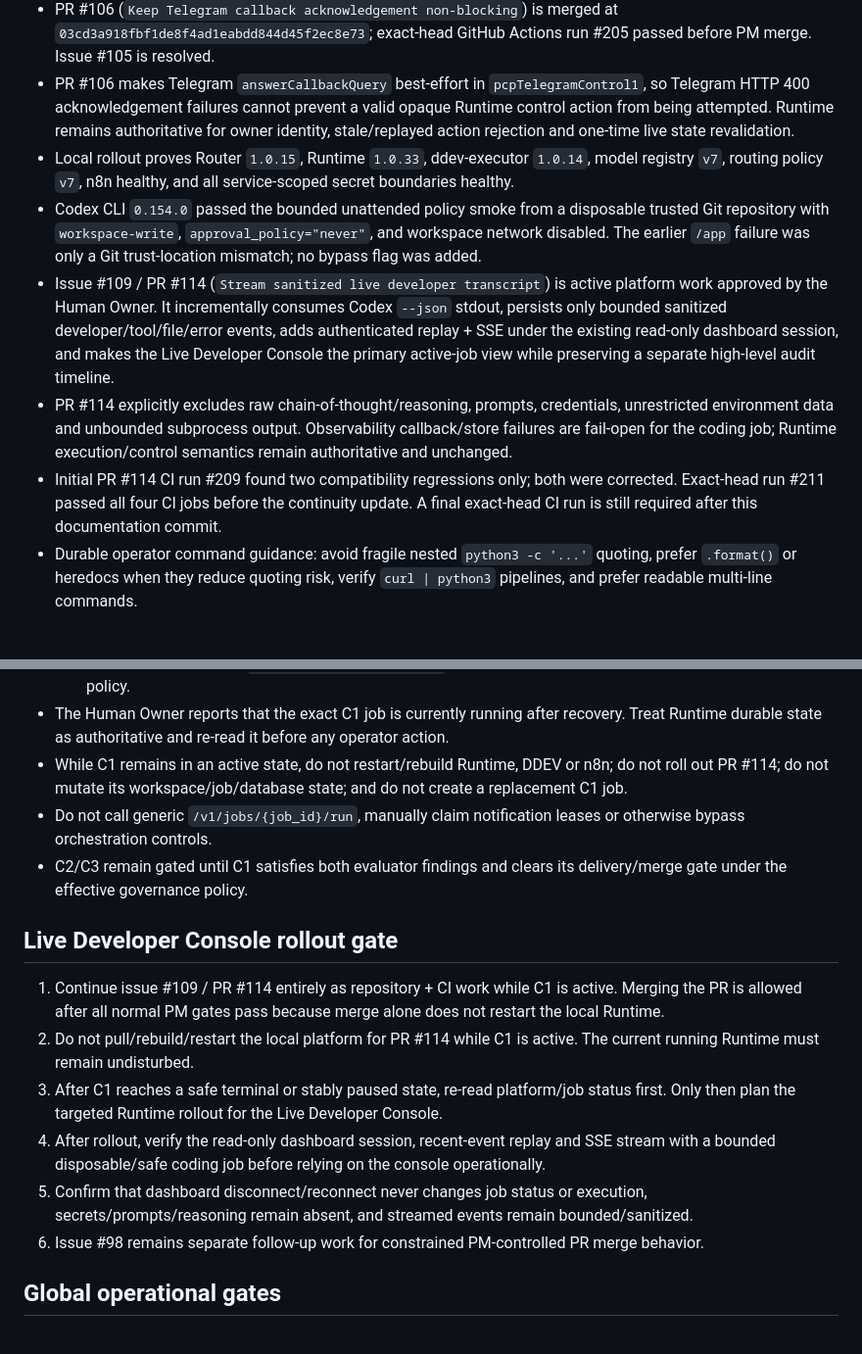
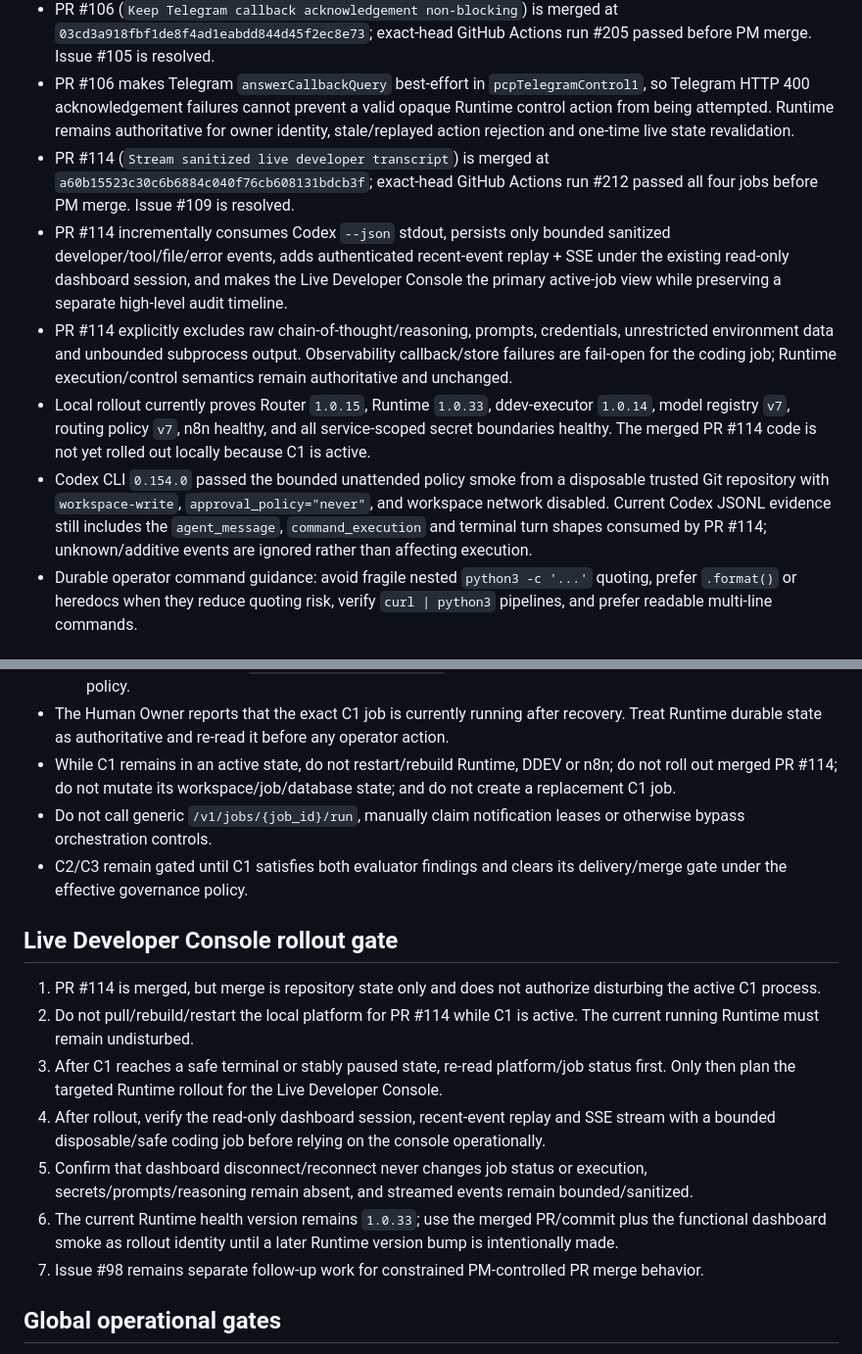
Before and after one commit to sonvhse06072/personal-coding-platform, a Markdown page: docs/project/current-state.md, 2 parts joined by grey strips. Shown at 98% size. Drawn GitHub-style.

Commit message:
Refresh continuity after Live Developer Console merge

```diff
--- a/docs/project/current-state.md
+++ b/docs/project/current-state.md
@@ -32,11 +32,11 @@ Before a material task is complete or handed off, update the relevant topical do
 - PR #102 fixes a rollout rematerialization bug: attention notification dedupe includes a deterministic fingerprint of the rendered control-action set, so a stable blocked/waiting/merge state emits one fresh owner notification when newly valid actions appear while repeated ticks with the same action set remain deduped.
 - PR #106 (`Keep Telegram callback acknowledgement non-blocking`) is merged at `03cd3a918fbf1de8f4ad1eabdd844d45f2ec8e73`; exact-head GitHub Actions run #205 passed before PM merge. Issue #105 is resolved.
 - PR #106 makes Telegram `answerCallbackQuery` best-effort in `pcpTelegramControl1`, so Telegram HTTP 400 acknowledgement failures cannot prevent a valid opaque Runtime control action from being attempted. Runtime remains authoritative for owner identity, stale/replayed action rejection and one-time live state revalidation.
-- Local rollout proves Router `1.0.15`, Runtime `1.0.33`, ddev-executor `1.0.14`, model registry `v7`, routing policy `v7`, n8n healthy, and all service-scoped secret boundaries healthy.
-- Codex CLI `0.154.0` passed the bounded unattended policy smoke from a disposable trusted Git repository with `workspace-write`, `approval_policy="never"`, and workspace network disabled. The earlier `/app` failure was only a Git trust-location mismatch; no bypass flag was added.
-- Issue #109 / PR #114 (`Stream sanitized live developer transcript`) is active platform work approved by the Human Owner. It incrementally consumes Codex `--json` stdout, persists only bounded sanitized developer/tool/file/error events, adds authenticated replay + SSE under the existing read-only dashboard session, and makes the Live Developer Console the primary active-job view while preserving a separate high-level audit timeline.
+- PR #114 (`Stream sanitized live developer transcript`) is merged at `a60b15523c30c6b6884c040f76cb608131bdcb3f`; exact-head GitHub Actions run #212 passed all four jobs before PM merge. Issue #109 is resolved.
+- PR #114 incrementally consumes Codex `--json` stdout, persists only bounded sanitized developer/tool/file/error events, adds authenticated recent-event replay + SSE under the existing read-only dashboard session, and makes the Live Developer Console the primary active-job view while preserving a separate high-level audit timeline.
 - PR #114 explicitly excludes raw chain-of-thought/reasoning, prompts, credentials, unrestricted environment data and unbounded subprocess output. Observability callback/store failures are fail-open for the coding job; Runtime execution/control semantics remain authoritative and unchanged.
-- Initial PR #114 CI run #209 found two compatibility regressions only; both were corrected. Exact-head run #211 passed all four CI jobs before the continuity update. A final exact-head CI run is still required after this documentation commit.
+- Local rollout currently proves Router `1.0.15`, Runtime `1.0.33`, ddev-executor `1.0.14`, model registry `v7`, routing policy `v7`, n8n healthy, and all service-scoped secret boundaries healthy. The merged PR #114 code is not yet rolled out locally because C1 is active.
+- Codex CLI `0.154.0` passed the bounded unattended policy smoke from a disposable trusted Git repository with `workspace-write`, `approval_policy="never"`, and workspace network disabled. Current Codex JSONL evidence still includes the `agent_message`, `command_execution` and terminal turn shapes consumed by PR #114; unknown/additive events are ignored rather than affecting execution.
 - Durable operator command guidance: avoid fragile nested `python3 -c '...'` quoting, prefer `.format()` or heredocs when they reduce quoting risk, verify `curl | python3` pipelines, and prefer readable multi-line commands.
 
 ## Effective PM merge governance
@@ -69,18 +69,19 @@ Runtime currently still has manual-merge orchestration behavior from the previou
   - `max_iterations`: `8 -> 10`;
   - compatibility recovery: `max_wall_time_minutes +20` only when the persisted legacy timeout matches live policy.
 - The Human Owner reports that the exact C1 job is currently running after recovery. Treat Runtime durable state as authoritative and re-read it before any operator action.
-- While C1 remains in an active state, do not restart/rebuild Runtime, DDEV or n8n; do not roll out PR #114; do not mutate its workspace/job/database state; and do not create a replacement C1 job.
+- While C1 remains in an active state, do not restart/rebuild Runtime, DDEV or n8n; do not roll out merged PR #114; do not mutate its workspace/job/database state; and do not create a replacement C1 job.
 - Do not call generic `/v1/jobs/{job_id}/run`, manually claim notification leases or otherwise bypass orchestration controls.
 - C2/C3 remain gated until C1 satisfies both evaluator findings and clears its delivery/merge gate under the effective governance policy.
 
 ## Live Developer Console rollout gate
 
-1. Continue issue #109 / PR #114 entirely as repository + CI work while C1 is active. Merging the PR is allowed after all normal PM gates pass because merge alone does not restart the local Runtime.
+1. PR #114 is merged, but merge is repository state only and does not authorize disturbing the active C1 process.
 2. Do not pull/rebuild/restart the local platform for PR #114 while C1 is active. The current running Runtime must remain undisturbed.
 3. After C1 reaches a safe terminal or stably paused state, re-read platform/job status first. Only then plan the targeted Runtime rollout for the Live Developer Console.
 4. After rollout, verify the read-only dashboard session, recent-event replay and SSE stream with a bounded disposable/safe coding job before relying on the console operationally.
 5. Confirm that dashboard disconnect/reconnect never changes job status or execution, secrets/prompts/reasoning remain absent, and streamed events remain bounded/sanitized.
-6. Issue #98 remains separate follow-up work for constrained PM-controlled PR merge behavior.
+6. The current Runtime health version remains `1.0.33`; use the merged PR/commit plus the functional dashboard smoke as rollout identity until a later Runtime version bump is intentionally made.
+7. Issue #98 remains separate follow-up work for constrained PM-controlled PR merge behavior.
 
 ## Global operational gates
 
```
